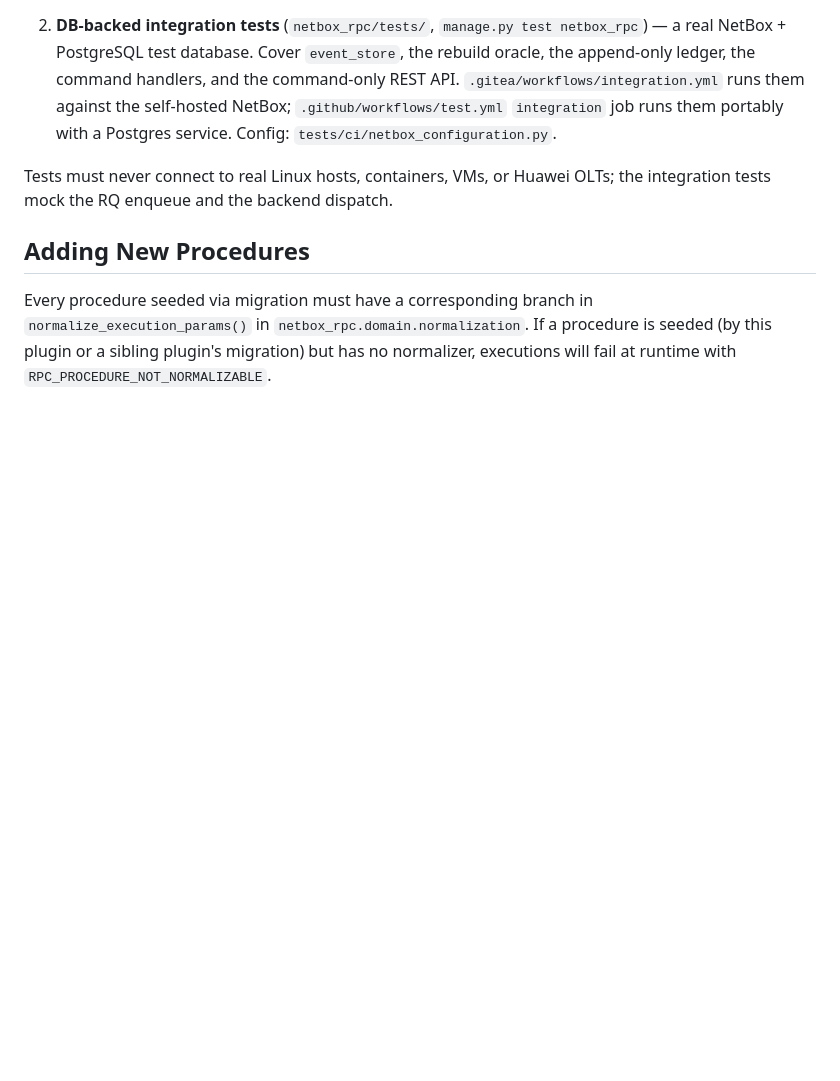
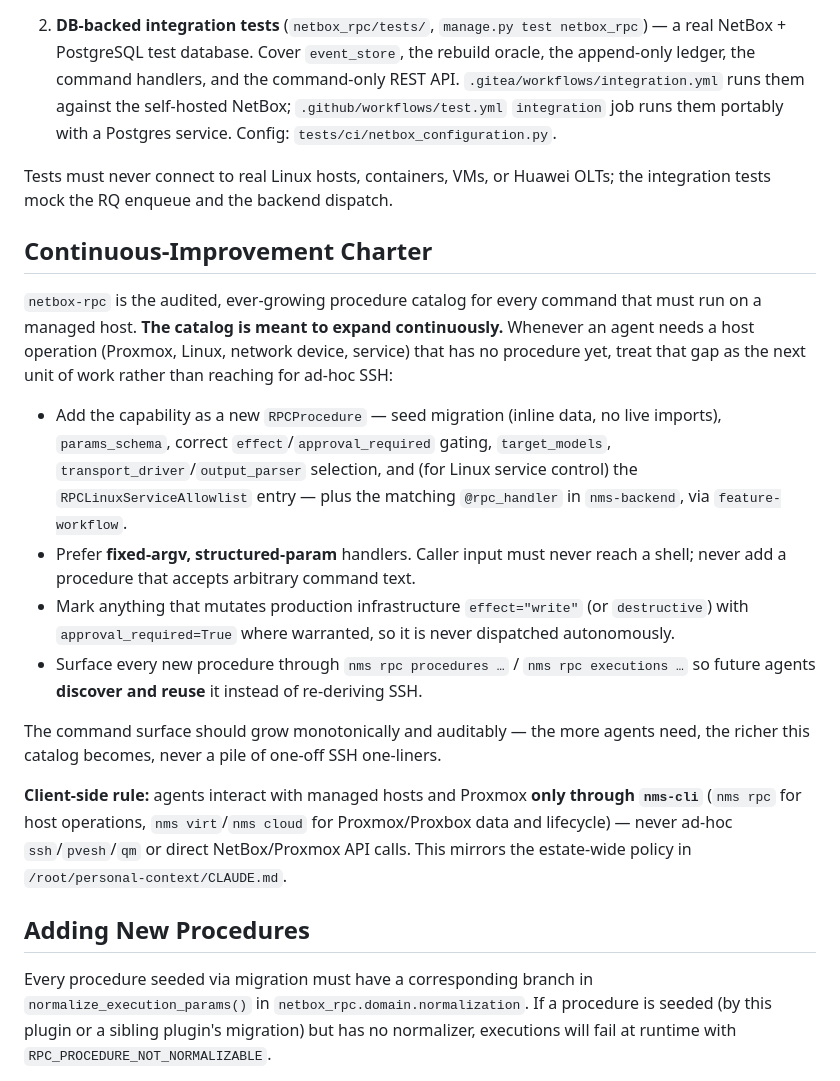
Before and after one commit to N-MultiCloud/netbox-rpc, a Markdown page: AGENTS.md, the part around the change. Rendered like a GitHub page; blank space fills up the shorter version.

Commit message:
docs: add continuous-improvement charter and nms-cli-only client policy
Document that the audited RPC procedure catalog is meant to grow continuously:
every host-operation gap becomes a new RPCProcedure (seed migration, params
schema, approval/destructive gating, service allowlist) plus a matching
nms-backend handler, added via feature-workflow and surfaced through nms rpc so
future agents reuse it instead of re-deriving SSH. Reinforce fixed-argv,
structured-param handlers with no arbitrary command text. Record the client-side
rule that agents reach managed hosts and Proxmox only through nms-cli, never
ad-hoc SSH or direct API. CLAUDE.md includes AGENTS.md, so the mirror stays
consistent automatically.

Co-Authored-By: Claude Opus 4.8 <noreply@anthropic.com>
Claude-Session: https://claude.ai/code/session_01LD366ZNaSRKwArodiFRdf4

```diff
--- a/AGENTS.md
+++ b/AGENTS.md
@@ -399,6 +399,37 @@ Two tiers (see `docs/architecture.md` → Testing):
 Tests must never connect to real Linux hosts, containers, VMs, or Huawei OLTs;
 the integration tests mock the RQ enqueue and the backend dispatch.
 
+## Continuous-Improvement Charter
+
+`netbox-rpc` is the audited, ever-growing procedure catalog for every command
+that must run on a managed host. **The catalog is meant to expand
+continuously.** Whenever an agent needs a host operation (Proxmox, Linux,
+network device, service) that has no procedure yet, treat that gap as the next
+unit of work rather than reaching for ad-hoc SSH:
+
+- Add the capability as a new `RPCProcedure` — seed migration (inline data, no
+  live imports), `params_schema`, correct `effect`/`approval_required` gating,
+  `target_models`, `transport_driver`/`output_parser` selection, and (for
+  Linux service control) the `RPCLinuxServiceAllowlist` entry — plus the
+  matching `@rpc_handler` in `nms-backend`, via `feature-workflow`.
+- Prefer **fixed-argv, structured-param** handlers. Caller input must never
+  reach a shell; never add a procedure that accepts arbitrary command text.
+- Mark anything that mutates production infrastructure `effect="write"` (or
+  `destructive`) with `approval_required=True` where warranted, so it is never
+  dispatched autonomously.
+- Surface every new procedure through `nms rpc procedures …` /
+  `nms rpc executions …` so future agents **discover and reuse** it instead of
+  re-deriving SSH.
+
+The command surface should grow monotonically and auditably — the more agents
+need, the richer this catalog becomes, never a pile of one-off SSH one-liners.
+
+**Client-side rule:** agents interact with managed hosts and Proxmox **only
+through `nms-cli`** (`nms rpc` for host operations, `nms virt`/`nms cloud` for
+Proxmox/Proxbox data and lifecycle) — never ad-hoc `ssh`/`pvesh`/`qm` or direct
+NetBox/Proxmox API calls. This mirrors the estate-wide policy in
+`/root/personal-context/CLAUDE.md`.
+
 ## Adding New Procedures
 
 Every procedure seeded via migration must have a corresponding branch in
```
